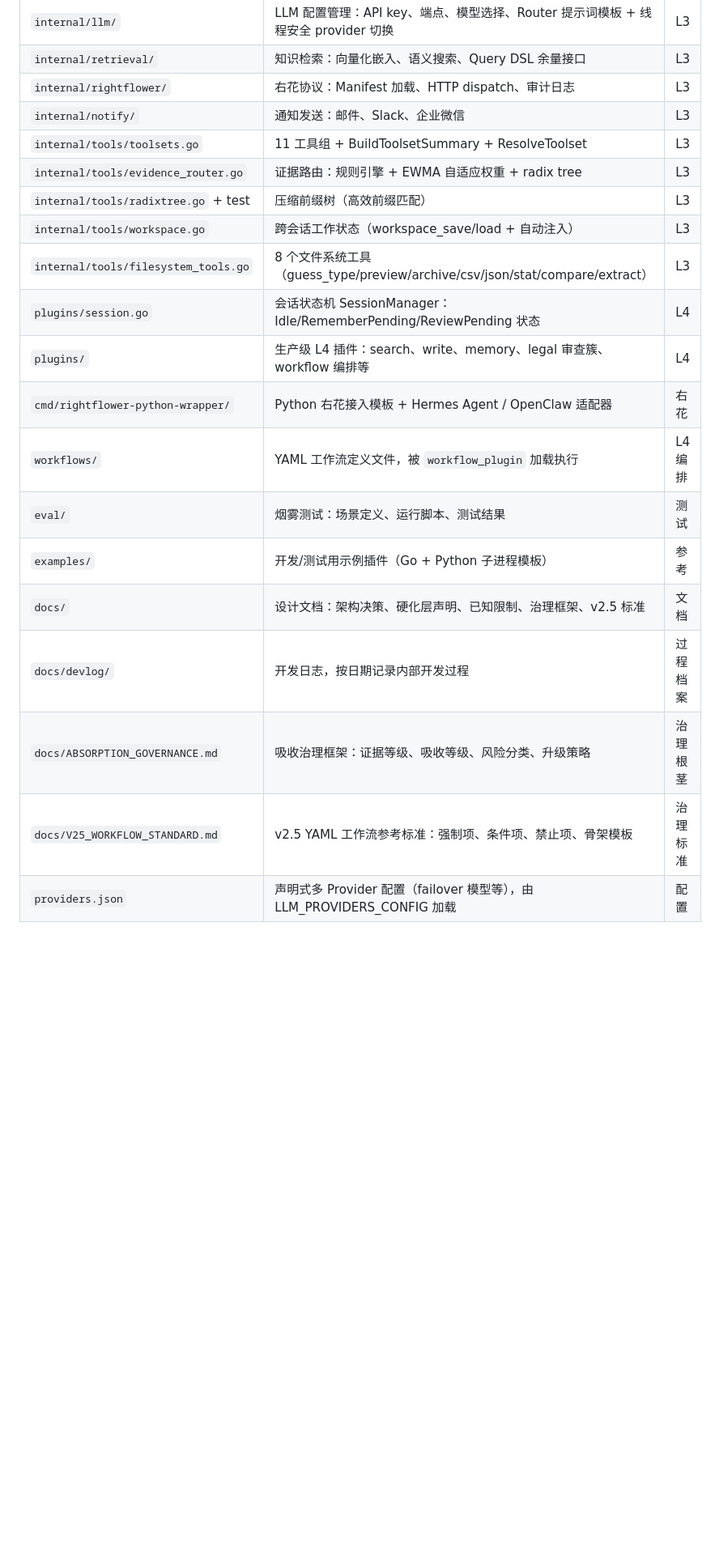
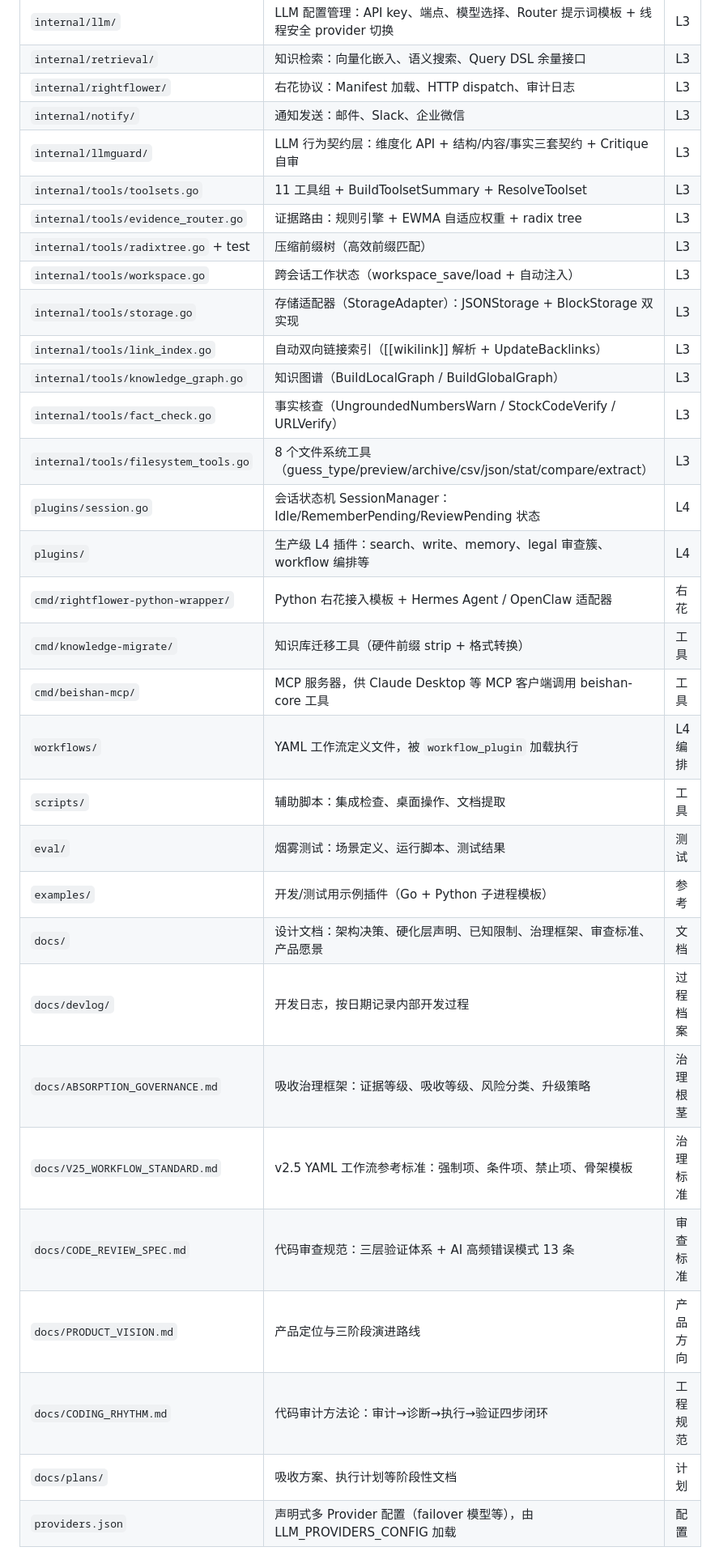
Before and after one commit to diuclive-lab/beishan-core, a Markdown page: DIRECTORY.md, the part around one of its changes. Shown at 81% size. Rendered like a GitHub page; blank space fills up the shorter version.

Commit message:
docs: DIRECTORY.md 全面更新 — 新增 11 个目录 + 工具计数修正
新增: internal/llmguard, internal/tools/storage/link_index/
       knowledge_graph/fact_check, cmd/knowledge-migrate/,
       cmd/beishan-mcp/, scripts/, docs/plans/,
       docs/CODE_REVIEW_SPEC, PRODUCT_VISION, CODING_RHYTHM
工具数: 115 → ~120

Co-Authored-By: Claude Opus 4.7 <noreply@anthropic.com>

```diff
--- a/DIRECTORY.md
+++ b/DIRECTORY.md
@@ -24,21 +24,33 @@
 | `internal/retrieval/` | 知识检索：向量化嵌入、语义搜索、Query DSL 余量接口 | L3 |
 | `internal/rightflower/` | 右花协议：Manifest 加载、HTTP dispatch、审计日志 | L3 |
 | `internal/notify/` | 通知发送：邮件、Slack、企业微信 | L3 |
+| `internal/llmguard/` | LLM 行为契约层：维度化 API + 结构/内容/事实三套契约 + Critique 自审 | L3 |
 | `internal/tools/toolsets.go` | 11 工具组 + BuildToolsetSummary + ResolveToolset | L3 |
 | `internal/tools/evidence_router.go` | 证据路由：规则引擎 + EWMA 自适应权重 + radix tree | L3 |
 | `internal/tools/radixtree.go` + test | 压缩前缀树（高效前缀匹配） | L3 |
 | `internal/tools/workspace.go` | 跨会话工作状态（workspace_save/load + 自动注入） | L3 |
+| `internal/tools/storage.go` | 存储适配器（StorageAdapter）：JSONStorage + BlockStorage 双实现 | L3 |
+| `internal/tools/link_index.go` | 自动双向链接索引（[[wikilink]] 解析 + UpdateBacklinks） | L3 |
+| `internal/tools/knowledge_graph.go` | 知识图谱（BuildLocalGraph / BuildGlobalGraph） | L3 |
+| `internal/tools/fact_check.go` | 事实核查（UngroundedNumbersWarn / StockCodeVerify / URLVerify） | L3 |
 | `internal/tools/filesystem_tools.go` | 8 个文件系统工具（guess_type/preview/archive/csv/json/stat/compare/extract） | L3 |
 | `plugins/session.go` | 会话状态机 SessionManager：Idle/RememberPending/ReviewPending 状态 | L4 |
 | `plugins/` | 生产级 L4 插件：search、write、memory、legal 审查簇、workflow 编排等 | L4 |
 | `cmd/rightflower-python-wrapper/` | Python 右花接入模板 + Hermes Agent / OpenClaw 适配器 | 右花 |
+| `cmd/knowledge-migrate/` | 知识库迁移工具（硬件前缀 strip + 格式转换） | 工具 |
+| `cmd/beishan-mcp/` | MCP 服务器，供 Claude Desktop 等 MCP 客户端调用 beishan-core 工具 | 工具 |
 | `workflows/` | YAML 工作流定义文件，被 `workflow_plugin` 加载执行 | L4 编排 |
+| `scripts/` | 辅助脚本：集成检查、桌面操作、文档提取 | 工具 |
 | `eval/` | 烟雾测试：场景定义、运行脚本、测试结果 | 测试 |
 | `examples/` | 开发/测试用示例插件（Go + Python 子进程模板） | 参考 |
-| `docs/` | 设计文档：架构决策、硬化层声明、已知限制、治理框架、v2.5 标准 | 文档 |
+| `docs/` | 设计文档：架构决策、硬化层声明、已知限制、治理框架、审查标准、产品愿景 | 文档 |
 | `docs/devlog/` | 开发日志，按日期记录内部开发过程 | 过程档案 |
 | `docs/ABSORPTION_GOVERNANCE.md` | 吸收治理框架：证据等级、吸收等级、风险分类、升级策略 | 治理根茎 |
 | `docs/V25_WORKFLOW_STANDARD.md` | v2.5 YAML 工作流参考标准：强制项、条件项、禁止项、骨架模板 | 治理标准 |
+| `docs/CODE_REVIEW_SPEC.md` | 代码审查规范：三层验证体系 + AI 高频错误模式 13 条 | 审查标准 |
+| `docs/PRODUCT_VISION.md` | 产品定位与三阶段演进路线 | 产品方向 |
+| `docs/CODING_RHYTHM.md` | 代码审计方法论：审计→诊断→执行→验证四步闭环 | 工程规范 |
+| `docs/plans/` | 吸收方案、执行计划等阶段性文档 | 计划 |
 | `providers.json` | 声明式多 Provider 配置（failover 模型等），由 LLM_PROVIDERS_CONFIG 加载 | 配置 |
 
 ## 关键设计决策
```
Also changed, not shown: other parts of DIRECTORY.md (+1 -1 lines).
